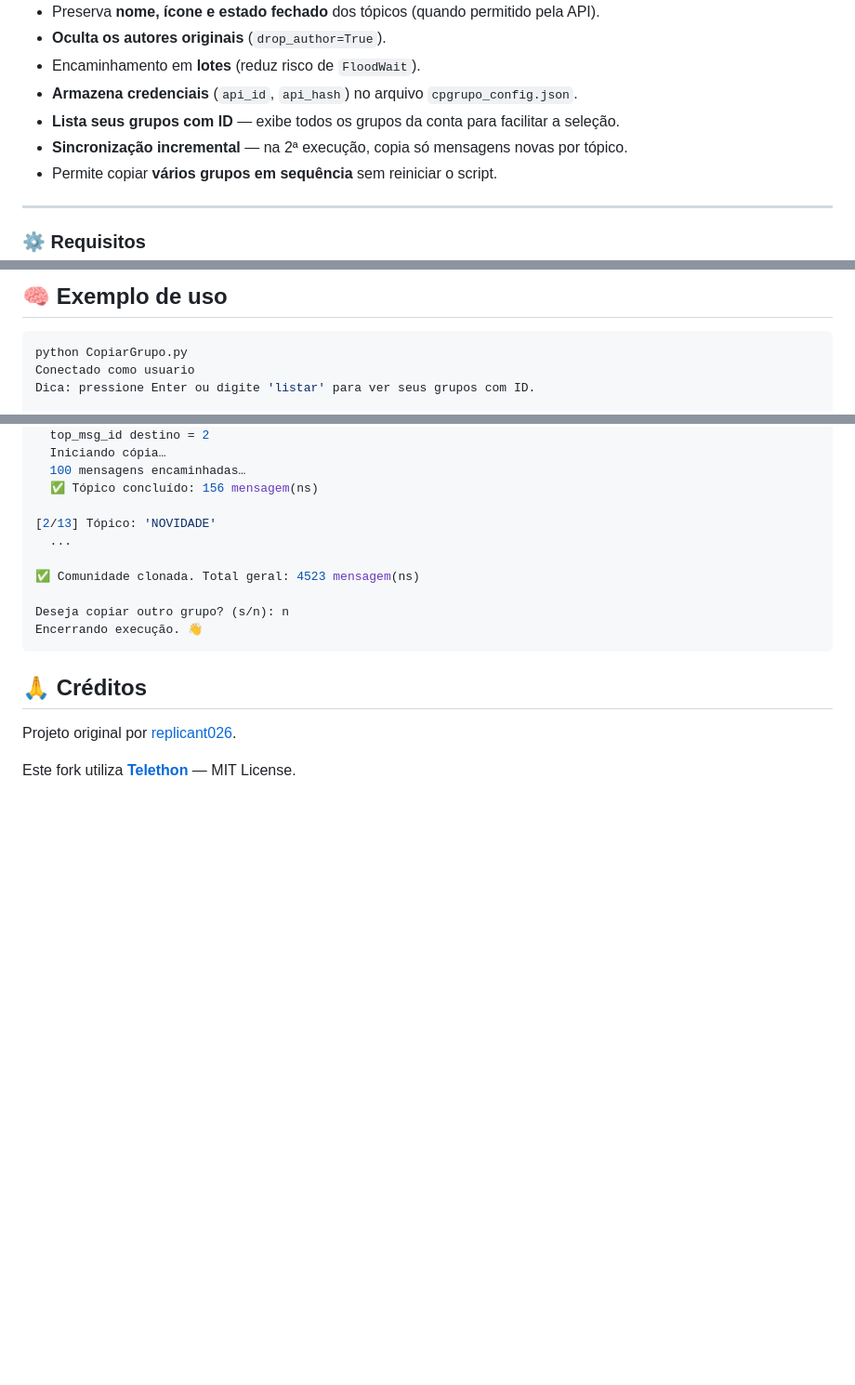
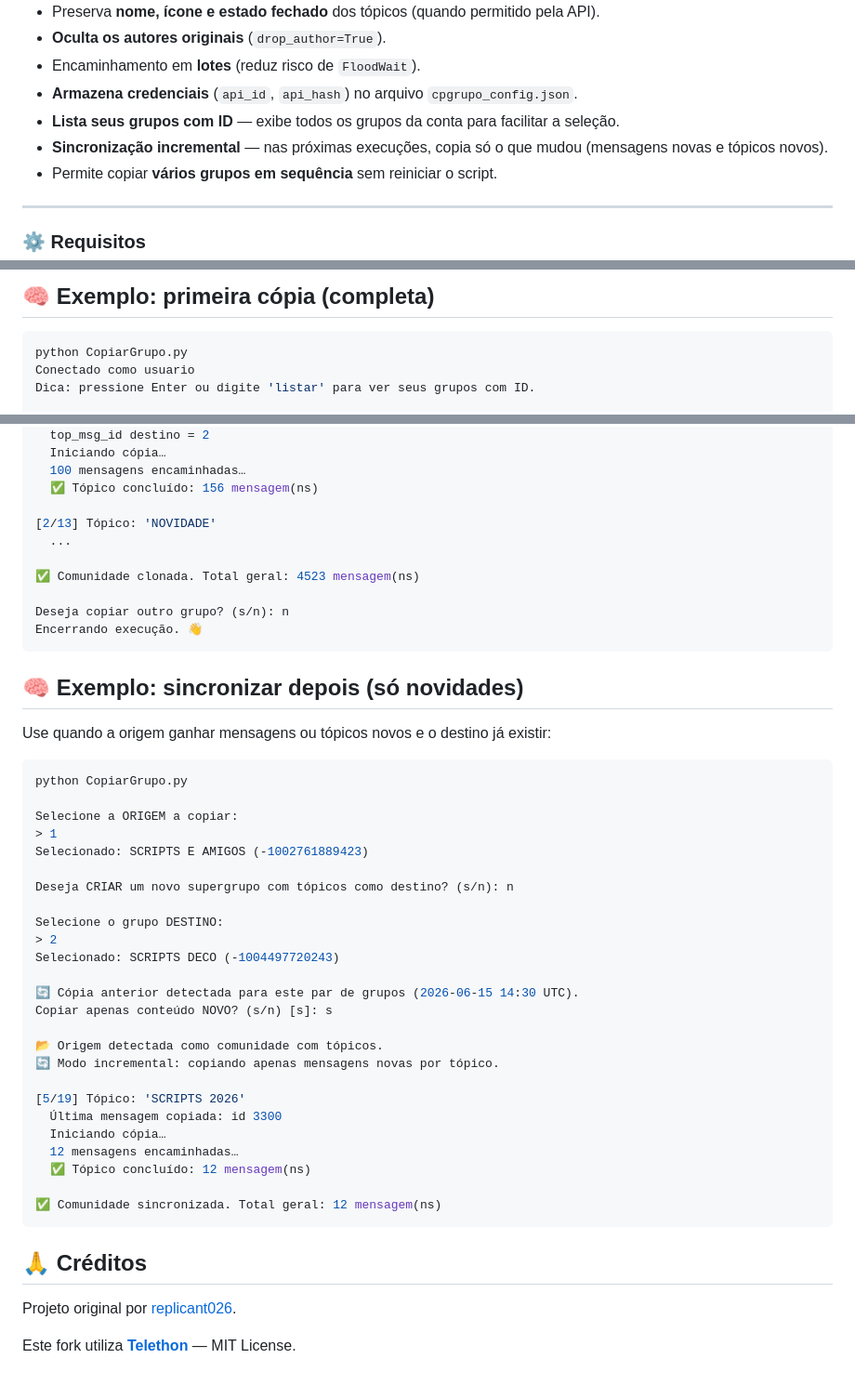
Before and after one commit to alian87/Clonar-Grupo-Telegram, a Markdown page: README.md, 3 parts joined by grey strips. Shown at 93% size. Drawn GitHub-style; blank space fills up the shorter version.

````diff
--- a/README.md
+++ b/README.md
@@ -16,7 +16,7 @@ Também é possível copiar grupos simples (sem tópicos) para um único tópico
 - Encaminhamento em **lotes** (reduz risco de `FloodWait`).
 - **Armazena credenciais** (`api_id`, `api_hash`) no arquivo `cpgrupo_config.json`.
 - **Lista seus grupos com ID** — exibe todos os grupos da conta para facilitar a seleção.
-- **Sincronização incremental** — na 2ª execução, copia só mensagens novas por tópico.
+- **Sincronização incremental** — nas próximas execuções, copia só o que mudou (mensagens novas e tópicos novos).
 - Permite copiar **vários grupos em sequência** sem reiniciar o script.
 
 ----
@@ -122,5 +240,5 @@ Isso apaga `cpgrupo_config.json` e solicita novamente API ID e API HASH.
 
-## 🧠 Exemplo de uso
+## 🧠 Exemplo: primeira cópia (completa)
 
 ```bash
 python CopiarGrupo.py
@@ -160,6 +278,38 @@ Deseja copiar outro grupo? (s/n): n
 Encerrando execução. 👋
 ```
 
+## 🧠 Exemplo: sincronizar depois (só novidades)
+
+Use quando a origem ganhar mensagens ou tópicos novos e o destino já existir:
+
+```bash
+python CopiarGrupo.py
+
+Selecione a ORIGEM a copiar:
+> 1
+Selecionado: SCRIPTS E AMIGOS (-1002761889423)
+
+Deseja CRIAR um novo supergrupo com tópicos como destino? (s/n): n
+
+Selecione o grupo DESTINO:
+> 2
+Selecionado: SCRIPTS DECO (-1004497720243)
+
+🔄 Cópia anterior detectada para este par de grupos (2026-06-15 14:30 UTC).
+Copiar apenas conteúdo NOVO? (s/n) [s]: s
+
+📂 Origem detectada como comunidade com tópicos.
+🔄 Modo incremental: copiando apenas mensagens novas por tópico.
+
+[5/19] Tópico: 'SCRIPTS 2026'
+  Última mensagem copiada: id 3300
+  Iniciando cópia…
+  12 mensagens encaminhadas…
+  ✅ Tópico concluído: 12 mensagem(ns)
+
+✅ Comunidade sincronizada. Total geral: 12 mensagem(ns)
+```
+
 ## 🙏 Créditos
 
 Projeto original por [replicant026](https://github.com/replicant026/Clonar-Grupo-Telegram).
````
Also changed, not shown: other parts of README.md (+124 -6 lines).
